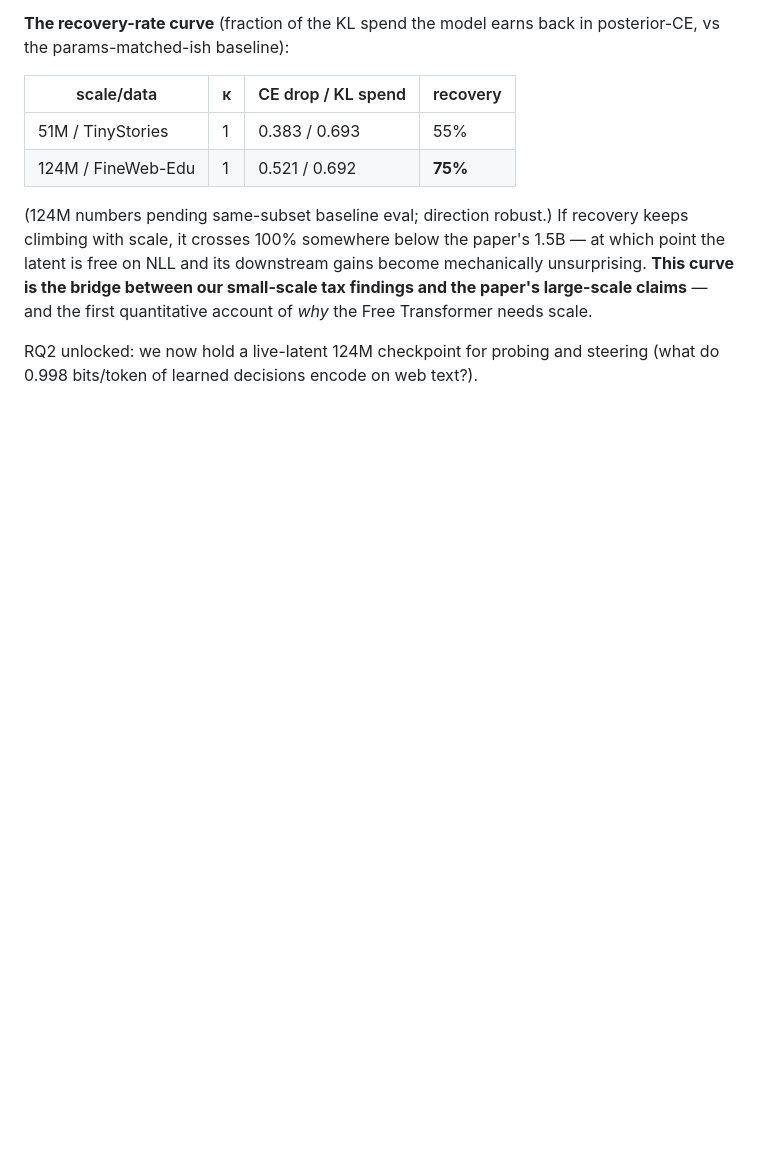
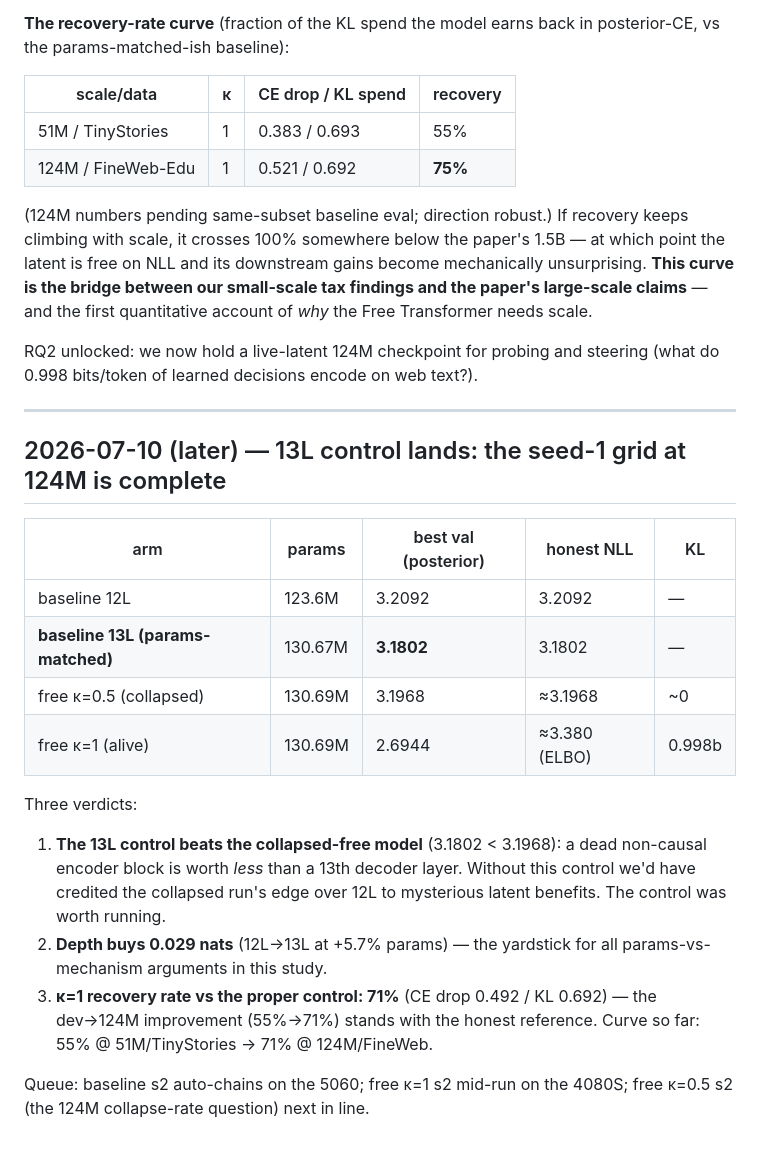
Before and after one commit to bryanvine/free-transformer, a Markdown page: paper/RESEARCH_LOG.md, the part around the change. Rendered like a GitHub page; blank space fills up the shorter version.

Commit message:
13L control result: beats collapsed-free; seed-1 grid complete; recovery 71% vs proper control
Generated with [Claude Code](https://claude.ai/code)
via [Happy](https://happy.engineering)

Co-Authored-By: Claude Fable 5 <noreply@anthropic.com>
Co-Authored-By: Happy <yesreply@happy.engineering>
Claude-Session: https://claude.ai/code/session_01Ucwrv24ffSqZchWkDUaaGN

```diff
--- a/paper/RESEARCH_LOG.md
+++ b/paper/RESEARCH_LOG.md
@@ -430,3 +430,28 @@ first quantitative account of *why* the Free Transformer needs scale.
 
 RQ2 unlocked: we now hold a live-latent 124M checkpoint for probing and
 steering (what do 0.998 bits/token of learned decisions encode on web text?).
+
+---
+
+## 2026-07-10 (later) — 13L control lands: the seed-1 grid at 124M is complete
+
+| arm | params | best val (posterior) | honest NLL | KL |
+|---|---|---|---|---|
+| baseline 12L | 123.6M | 3.2092 | 3.2092 | — |
+| **baseline 13L (params-matched)** | 130.67M | **3.1802** | 3.1802 | — |
+| free κ=0.5 (collapsed) | 130.69M | 3.1968 | ≈3.1968 | ~0 |
+| free κ=1 (alive) | 130.69M | 2.6944 | ≈3.380 (ELBO) | 0.998b |
+
+Three verdicts:
+1. **The 13L control beats the collapsed-free model** (3.1802 < 3.1968): a
+   dead non-causal encoder block is worth *less* than a 13th decoder layer.
+   Without this control we'd have credited the collapsed run's edge over
+   12L to mysterious latent benefits. The control was worth running.
+2. **Depth buys 0.029 nats** (12L→13L at +5.7% params) — the yardstick for
+   all params-vs-mechanism arguments in this study.
+3. **κ=1 recovery rate vs the proper control: 71%** (CE drop 0.492 / KL
+   0.692) — the dev→124M improvement (55%→71%) stands with the honest
+   reference. Curve so far: 55% @ 51M/TinyStories → 71% @ 124M/FineWeb.
+
+Queue: baseline s2 auto-chains on the 5060; free κ=1 s2 mid-run on the
+4080S; free κ=0.5 s2 (the 124M collapse-rate question) next in line.
```
